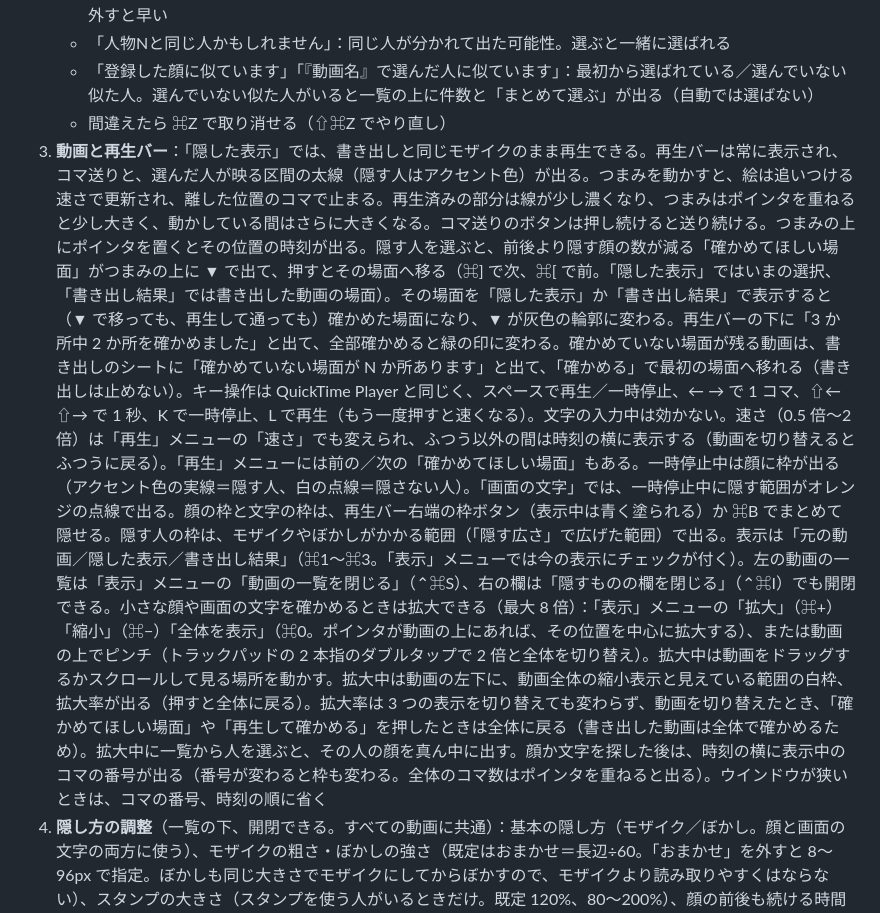
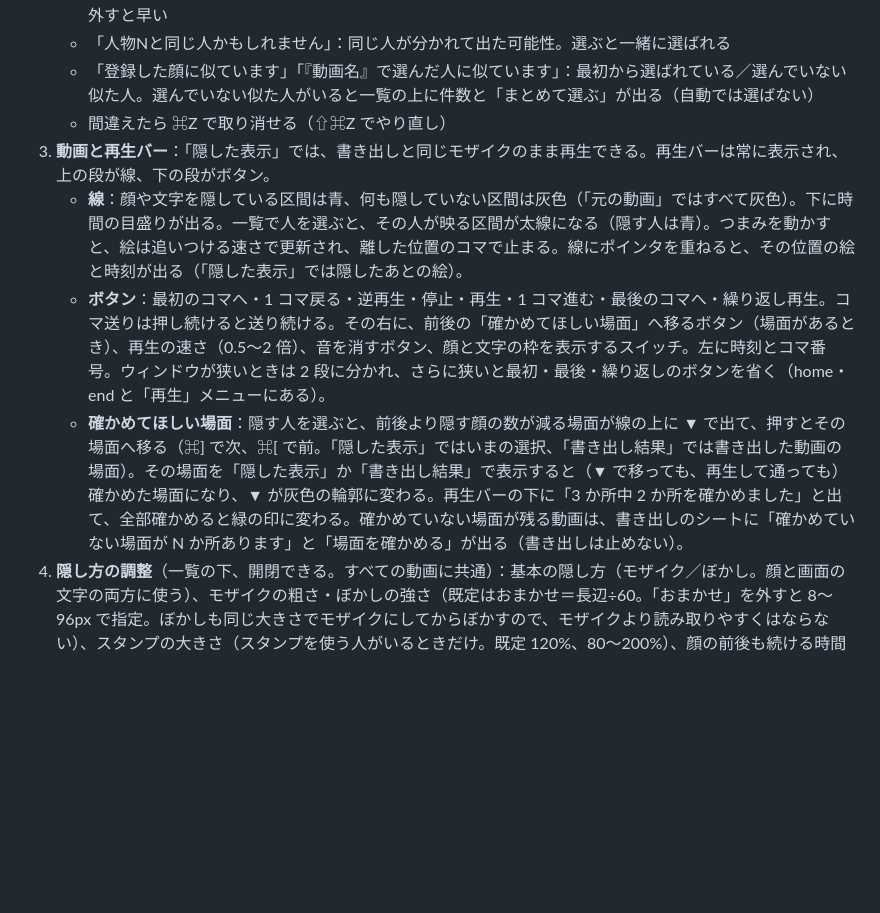
Before and after one commit to mhimt-lab/mozaipoon, a Markdown page: docs/USAGE.md, the part around the change. Drawn GitHub-style; blank space fills up the shorter version.

```diff
--- a/docs/USAGE.md
+++ b/docs/USAGE.md
@@ -11,7 +11,10 @@
    - 「人物Nと同じ人かもしれません」：同じ人が分かれて出た可能性。選ぶと一緒に選ばれる
    - 「登録した顔に似ています」「『動画名』で選んだ人に似ています」：最初から選ばれている／選んでいない似た人。選んでいない似た人がいると一覧の上に件数と「まとめて選ぶ」が出る（自動では選ばない）
    - 間違えたら ⌘Z で取り消せる（⇧⌘Z でやり直し）
-3. **動画と再生バー**：「隠した表示」では、書き出しと同じモザイクのまま再生できる。再生バーは常に表示され、コマ送りと、選んだ人が映る区間の太線（隠す人はアクセント色）が出る。つまみを動かすと、絵は追いつける速さで更新され、離した位置のコマで止まる。再生済みの部分は線が少し濃くなり、つまみはポインタを重ねると少し大きく、動かしている間はさらに大きくなる。コマ送りのボタンは押し続けると送り続ける。つまみの上にポインタを置くとその位置の時刻が出る。隠す人を選ぶと、前後より隠す顔の数が減る「確かめてほしい場面」がつまみの上に ▼ で出て、押すとその場面へ移る（⌘] で次、⌘[ で前。「隠した表示」ではいまの選択、「書き出し結果」では書き出した動画の場面）。その場面を「隠した表示」か「書き出し結果」で表示すると（▼ で移っても、再生して通っても）確かめた場面になり、▼ が灰色の輪郭に変わる。再生バーの下に「3 か所中 2 か所を確かめました」と出て、全部確かめると緑の印に変わる。確かめていない場面が残る動画は、書き出しのシートに「確かめていない場面が N か所あります」と出て、「確かめる」で最初の場面へ移れる（書き出しは止めない）。キー操作は QuickTime Player と同じく、スペースで再生／一時停止、← → で 1 コマ、⇧← ⇧→ で 1 秒、K で一時停止、L で再生（もう一度押すと速くなる）。文字の入力中は効かない。速さ（0.5 倍〜2 倍）は「再生」メニューの「速さ」でも変えられ、ふつう以外の間は時刻の横に表示する（動画を切り替えるとふつうに戻る）。「再生」メニューには前の／次の「確かめてほしい場面」もある。一時停止中は顔に枠が出る（アクセント色の実線＝隠す人、白の点線＝隠さない人）。「画面の文字」では、一時停止中に隠す範囲がオレンジの点線で出る。顔の枠と文字の枠は、再生バー右端の枠ボタン（表示中は青く塗られる）か ⌘B でまとめて隠せる。隠す人の枠は、モザイクやぼかしがかかる範囲（「隠す広さ」で広げた範囲）で出る。表示は「元の動画／隠した表示／書き出し結果」（⌘1〜⌘3。「表示」メニューでは今の表示にチェックが付く）。左の動画の一覧は「表示」メニューの「動画の一覧を閉じる」（⌃⌘S）、右の欄は「隠すものの欄を閉じる」（⌃⌘I）でも開閉できる。小さな顔や画面の文字を確かめるときは拡大できる（最大 8 倍）：「表示」メニューの「拡大」（⌘+）「縮小」（⌘−）「全体を表示」（⌘0。ポインタが動画の上にあれば、その位置を中心に拡大する）、または動画の上でピンチ（トラックパッドの 2 本指のダブルタップで 2 倍と全体を切り替え）。拡大中は動画をドラッグするかスクロールして見る場所を動かす。拡大中は動画の左下に、動画全体の縮小表示と見えている範囲の白枠、拡大率が出る（押すと全体に戻る）。拡大率は 3 つの表示を切り替えても変わらず、動画を切り替えたとき、「確かめてほしい場面」や「再生して確かめる」を押したときは全体に戻る（書き出した動画は全体で確かめるため）。拡大中に一覧から人を選ぶと、その人の顔を真ん中に出す。顔か文字を探した後は、時刻の横に表示中のコマの番号が出る（番号が変わると枠も変わる。全体のコマ数はポインタを重ねると出る）。ウインドウが狭いときは、コマの番号、時刻の順に省く
+3. **動画と再生バー**：「隠した表示」では、書き出しと同じモザイクのまま再生できる。再生バーは常に表示され、上の段が線、下の段がボタン。
+   - **線**：顔や文字を隠している区間は青、何も隠していない区間は灰色（「元の動画」ではすべて灰色）。下に時間の目盛りが出る。一覧で人を選ぶと、その人が映る区間が太線になる（隠す人は青）。つまみを動かすと、絵は追いつける速さで更新され、離した位置のコマで止まる。線にポインタを重ねると、その位置の絵と時刻が出る（「隠した表示」では隠したあとの絵）。
+   - **ボタン**：最初のコマへ・1 コマ戻る・逆再生・停止・再生・1 コマ進む・最後のコマへ・繰り返し再生。コマ送りは押し続けると送り続ける。その右に、前後の「確かめてほしい場面」へ移るボタン（場面があるとき）、再生の速さ（0.5〜2 倍）、音を消すボタン、顔と文字の枠を表示するスイッチ。左に時刻とコマ番号。ウィンドウが狭いときは 2 段に分かれ、さらに狭いと最初・最後・繰り返しのボタンを省く（home・end と「再生」メニューにある）。
+   - **確かめてほしい場面**：隠す人を選ぶと、前後より隠す顔の数が減る場面が線の上に ▼ で出て、押すとその場面へ移る（⌘] で次、⌘[ で前。「隠した表示」ではいまの選択、「書き出し結果」では書き出した動画の場面）。その場面を「隠した表示」か「書き出し結果」で表示すると（▼ で移っても、再生して通っても）確かめた場面になり、▼ が灰色の輪郭に変わる。再生バーの下に「3 か所中 2 か所を確かめました」と出て、全部確かめると緑の印に変わる。確かめていない場面が残る動画は、書き出しのシートに「確かめていない場面が N か所あります」と「場面を確かめる」が出る（書き出しは止めない）。
 4. **隠し方の調整**（一覧の下、開閉できる。すべての動画に共通）：基本の隠し方（モザイク／ぼかし。顔と画面の文字の両方に使う）、モザイクの粗さ・ぼかしの強さ（既定はおまかせ＝長辺÷60。「おまかせ」を外すと 8〜96px で指定。ぼかしも同じ大きさでモザイクにしてからぼかすので、モザイクより読み取りやすくはならない）、スタンプの大きさ（スタンプを使う人がいるときだけ。既定 120%、80〜200%）、顔の前後も続ける時間（既定 1 秒、0〜3 秒）、モザイク（ぼかし）の広さ（45%）。動かすとすぐ「隠した表示」へ反映される。「画面の文字」の一覧にも「隠し方（すべての動画に共通）」として同じ基本の隠し方と粗さ・強さが出る
    - **待ち時間**：顔の検索・文字の読み取り・書き出しの間は、進み具合の横に「残り約 2 分」のような目安が出る（始めの数秒は出ない）。Dock のアイコンにも進み具合の帯が出て、ほかのアプリを使っている間に終わると Dock のアイコンが 1 回はねる
 5. **書き出す**：ツールバーの「書き出す…」か ⌘E。本数にかかわらず同じシートが開き、書き出す動画（まだ書き出していない動画にチェック。2 本以上なら「すべて」で一括）と保存先（元の動画と同じフォルダ／ほかのフォルダ）を確かめてから書き出す。名前は「元の名前_mosaic」で、同じ名前があれば上書きせず番号を付ける。顔や文字をまだ探している動画は、終わるまで書き出せない（「両方」を選んだ動画で、片方だけが入った動画にならないように）。シートの上には「自動で見つからなかった顔や文字は隠れません。公開する前に、書き出した動画を最後まで確かめてください。」と出る。動画ごとに、顔が見つかったのに誰も選んでいない（「顔がN人見つかりましたが、誰も選んでいません（顔は隠れません）」）、「自動で隠すもの」で外した種類がある、探すのを中止した・失敗した、スタンプの画像から顔が透ける・はみ出す（そのときはスタンプの下にもモザイクをかけて書き出す）のような注意が出る。顔か文字の片方だけを選んだ動画は、もう片方について「人の顔は探していません（顔が映っていても隠れません）」のような注意を出す。「隠す言葉」に、どの動画でも見つかっていない言葉があるときも注意が出る。選んでいない似た人がいる動画には注意と「確かめる」（シートを閉じてその動画へ移る）が出る。1 本でも複数でも、進み具合のバーと「中止」（複数なら「書き出し中 n%（k／N本目）」と「すべて中止」）は動画の上、ツールバーのすぐ下に出る（動画の一覧や右の欄を閉じていても見える）。動画の行と右の欄には「書き出し中 n%」の文字だけが出る（右の欄にも「中止」がある）。書き出しは始めたときの選択で行い、書き出し中に選び直した分は入らない（右の欄にそう出る）。複数は 1 本ずつ順に書き出す。中止すると途中のファイルは消す
```
Also changed, not shown: README.md (+5 -2 lines), docs/DEVELOPMENT.md (+16 -0 lines), docs/images/app.jpg, docs/images/text.png, 6 other files.
